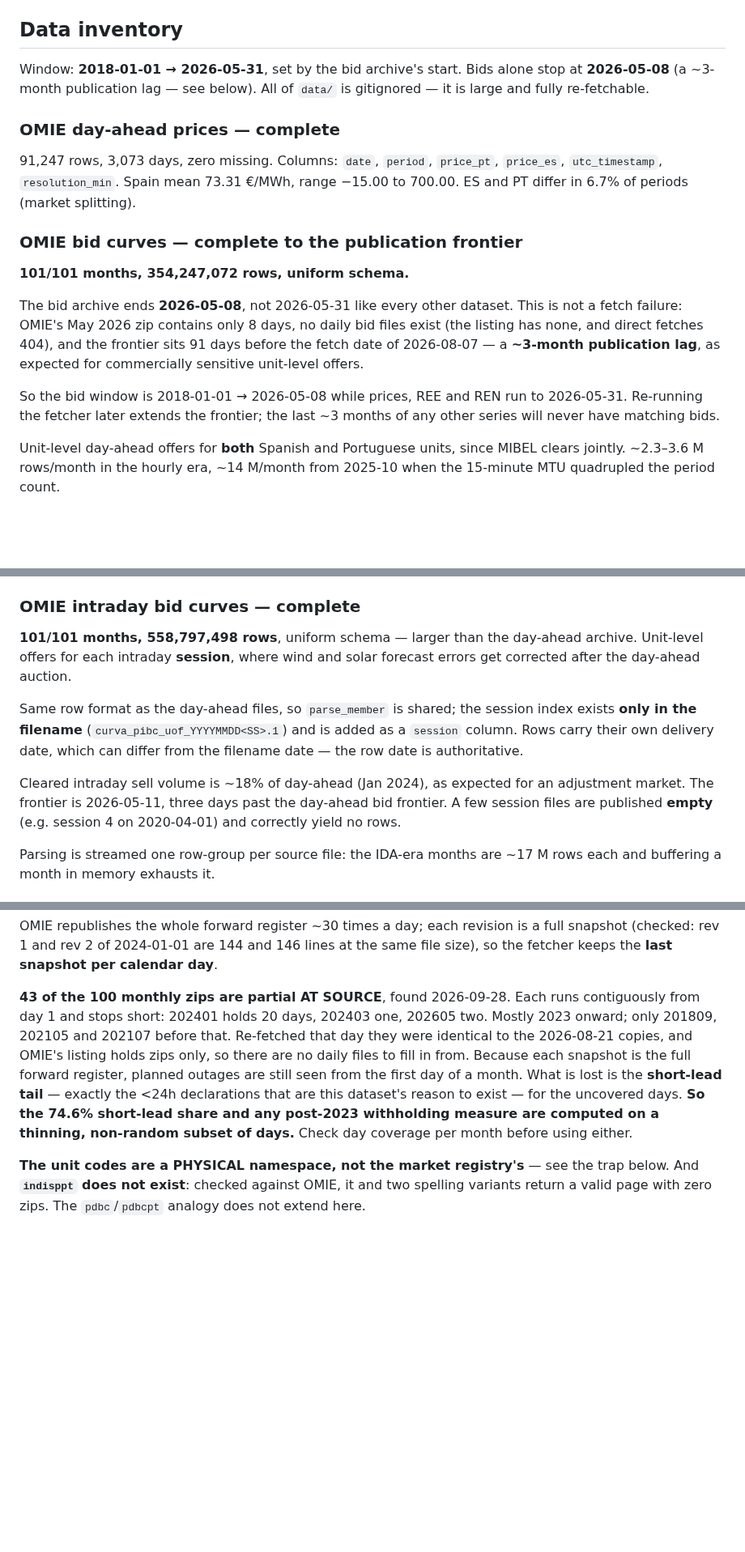
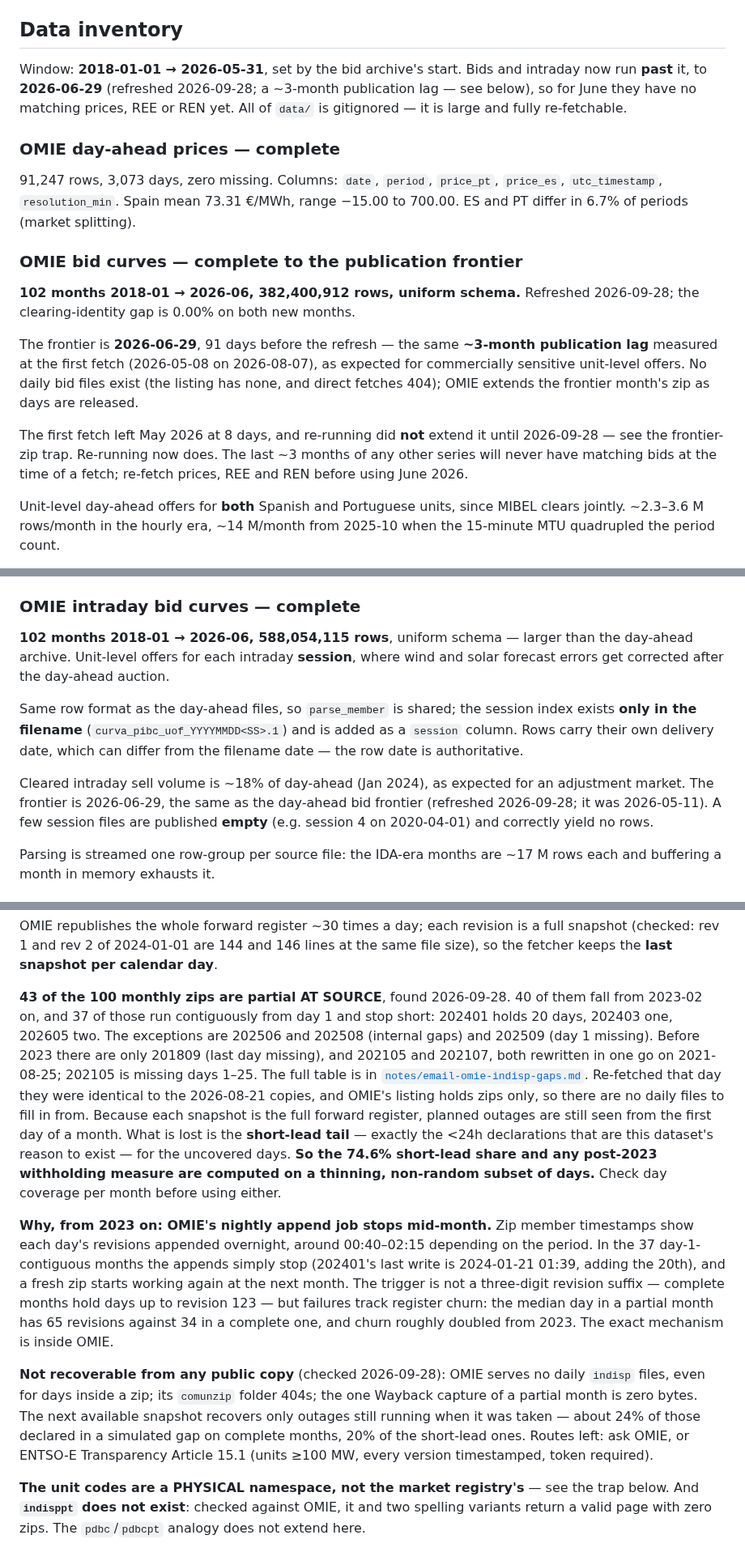
Before and after one commit to theomello/iberian_electricity_thesis, a Markdown page: CLAUDE.md, 3 parts joined by grey strips. Shown at 81% size. GitHub-like rendering; blank space fills up the shorter version.

```diff
--- a/CLAUDE.md
+++ b/CLAUDE.md
@@ -94,7 +94,9 @@ scripts/
 ## Data inventory
 
 Window: **2018-01-01 → 2026-05-31**, set by the bid archive's start.
-Bids alone stop at **2026-05-08** (a ~3-month publication lag — see below).
+Bids and intraday now run **past** it, to **2026-06-29** (refreshed 2026-09-28;
+a ~3-month publication lag — see below), so for June they have no matching
+prices, REE or REN yet.
 All of `data/` is gitignored — it is large and fully re-fetchable.
 
 ### OMIE day-ahead prices — complete
@@ -104,17 +106,19 @@ Spain mean 73.31 €/MWh, range −15.00 to 700.00. ES and PT differ in 6.7% of
 periods (market splitting).
 
 ### OMIE bid curves — complete to the publication frontier
-**101/101 months, 354,247,072 rows, uniform schema.**
-
-The bid archive ends **2026-05-08**, not 2026-05-31 like every other dataset.
-This is not a fetch failure: OMIE's May 2026 zip contains only 8 days, no
-daily bid files exist (the listing has none, and direct fetches 404), and the
-frontier sits 91 days before the fetch date of 2026-08-07 — a **~3-month
-publication lag**, as expected for commercially sensitive unit-level offers.
-
-So the bid window is 2018-01-01 → 2026-05-08 while prices, REE and REN run to
-2026-05-31. Re-running the fetcher later extends the frontier; the last ~3
-months of any other series will never have matching bids.
+**102 months 2018-01 → 2026-06, 382,400,912 rows, uniform schema.** Refreshed
+2026-09-28; the clearing-identity gap is 0.00% on both new months.
+
+The frontier is **2026-06-29**, 91 days before the refresh — the same
+**~3-month publication lag** measured at the first fetch (2026-05-08 on
+2026-08-07), as expected for commercially sensitive unit-level offers. No daily
+bid files exist (the listing has none, and direct fetches 404); OMIE extends the
+frontier month's zip as days are released.
+
+The first fetch left May 2026 at 8 days, and re-running did **not** extend it
+until 2026-09-28 — see the frontier-zip trap. Re-running now does. The last ~3
+months of any other series will never have matching bids at the time of a
+fetch; re-fetch prices, REE and REN before using June 2026.
 
 Unit-level day-ahead offers for **both** Spanish and Portuguese units, since
 MIBEL clears jointly. ~2.3–3.6 M rows/month in the hourly era, ~14 M/month
@@ -657,7 +661,7 @@ two markets run at different resolutions for those six months, so read
 `resolution_min` per file rather than inferring it from the date.
 
 ### OMIE intraday bid curves — complete
-**101/101 months, 558,797,498 rows**, uniform schema — larger than the
+**102 months 2018-01 → 2026-06, 588,054,115 rows**, uniform schema — larger than the
 day-ahead archive. Unit-level offers for each intraday **session**, where
 wind and solar forecast errors get corrected after the day-ahead auction.
 
@@ -668,9 +672,9 @@ carry their own delivery date, which can differ from the filename date — the
 row date is authoritative.
 
 Cleared intraday sell volume is ~18% of day-ahead (Jan 2024), as expected for
-an adjustment market. The frontier is 2026-05-11, three days past the
-day-ahead bid frontier. A few session files are published **empty** (e.g.
-session 4 on 2020-04-01) and correctly yield no rows.
+an adjustment market. The frontier is 2026-06-29, the same as the day-ahead
+bid frontier (refreshed 2026-09-28; it was 2026-05-11). A few session files are
+published **empty** (e.g. session 4 on 2020-04-01) and correctly yield no rows.
 
 Parsing is streamed one row-group per source file: the IDA-era months are
 ~17 M rows each and buffering a month in memory exhausts it.
@@ -973,9 +977,13 @@ OMIE republishes the whole forward register ~30 times a day; each revision is a
 full snapshot (checked: rev 1 and rev 2 of 2024-01-01 are 144 and 146 lines at
 the same file size), so the fetcher keeps the **last snapshot per calendar day**.
 
-**43 of the 100 monthly zips are partial AT SOURCE**, found 2026-09-28. Each
-runs contiguously from day 1 and stops short: 202401 holds 20 days, 202403 one,
-202605 two. Mostly 2023 onward; only 201809, 202105 and 202107 before that.
+**43 of the 100 monthly zips are partial AT SOURCE**, found 2026-09-28. 40 of
+them fall from 2023-02 on, and 37 of those run contiguously from day 1 and stop
+short: 202401 holds 20 days, 202403 one, 202605 two. The exceptions are 202506
+and 202508 (internal gaps) and 202509 (day 1 missing). Before 2023 there are
+only 201809 (last day missing), and 202105 and 202107, both rewritten in one go
+on 2021-08-25; 202105 is missing days 1–25. The full table is in
+[`notes/email-omie-indisp-gaps.md`](notes/email-omie-indisp-gaps.md).
 Re-fetched that day they were identical to the 2026-08-21 copies, and OMIE's
 listing holds zips only, so there are no daily files to fill in from. Because
 each snapshot is the full forward register, planned outages are still seen from
@@ -984,6 +992,24 @@ the first day of a month. What is lost is the **short-lead tail** — exactly th
 days. **So the 74.6% short-lead share and any post-2023 withholding measure are
 computed on a thinning, non-random subset of days.** Check day coverage per
 month before using either.
+
+**Why, from 2023 on: OMIE's nightly append job stops mid-month.** Zip member
+timestamps show each day's revisions appended overnight, around 00:40–02:15
+depending on the period. In the 37 day-1-contiguous months the appends simply
+stop (202401's last write is 2024-01-21 01:39, adding the 20th), and a fresh zip
+starts working again at the next month.
+The trigger is not a three-digit revision suffix — complete months hold days up
+to revision 123 — but failures track register churn: the median day in a partial
+month has 65 revisions against 34 in a complete one, and churn roughly doubled
+from 2023. The exact mechanism is inside OMIE.
+
+**Not recoverable from any public copy** (checked 2026-09-28): OMIE serves no
+daily `indisp` files, even for days inside a zip; its `comunzip` folder 404s;
+the one Wayback capture of a partial month is zero bytes. The next available
+snapshot recovers only outages still running when it was taken — about 24% of
+those declared in a simulated gap on complete months, 20% of the short-lead ones.
+Routes left: ask OMIE, or ENTSO-E Transparency Article 15.1 (units ≥100 MW,
+every version timestamped, token required).
 
 **The unit codes are a PHYSICAL namespace, not the market registry's** — see
 the trap below. And **`indisppt` does not exist**: checked against OMIE, it and
```
Also changed, not shown: notes/email-omie-indisp-gaps.md (added, +180 -0 lines).
